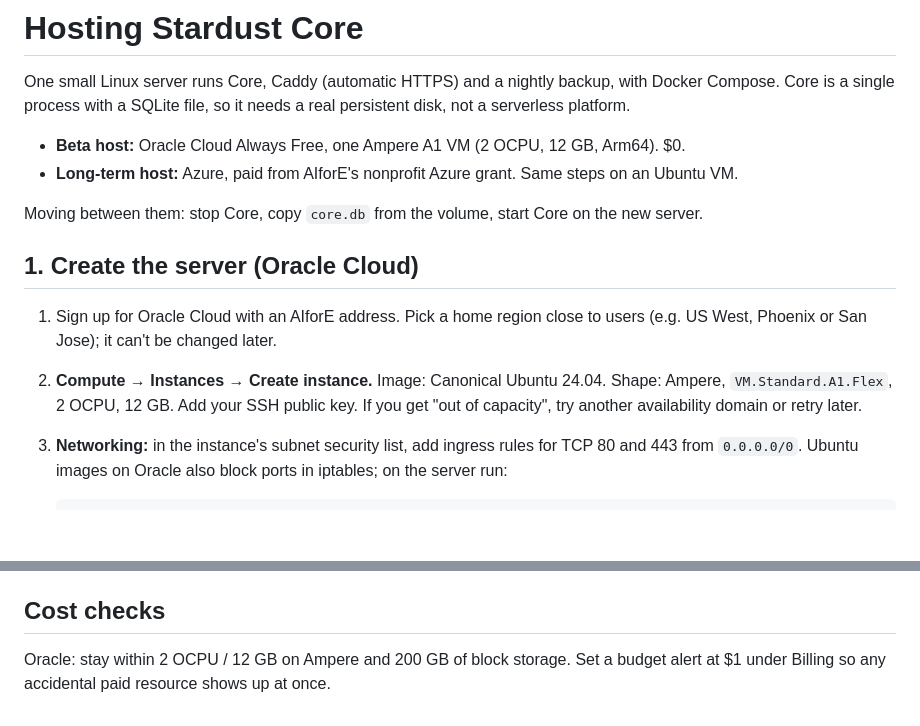
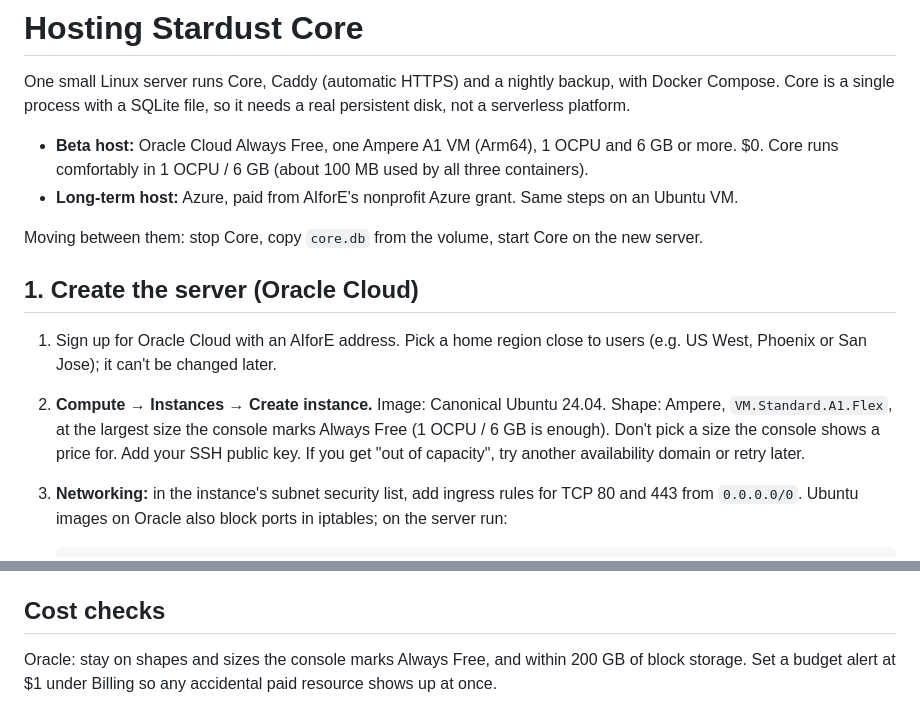
Before and after one commit to AIforEcology/stardust, a Markdown page: deploy/README.md, 2 parts joined by grey strips. GitHub-like rendering; blank space fills up the shorter version.

Commit message:
Deploy README: size the Oracle VM to what Always Free offers (1 OCPU / 6 GB is enough)
Co-Authored-By: Claude Opus 5.5 <noreply@anthropic.com>

````diff
--- a/deploy/README.md
+++ b/deploy/README.md
@@ -3,7 +3,7 @@
 One small Linux server runs Core, Caddy (automatic HTTPS) and a nightly backup, with Docker Compose.
 Core is a single process with a SQLite file, so it needs a real persistent disk, not a serverless platform.
 
-- **Beta host:** Oracle Cloud Always Free, one Ampere A1 VM (2 OCPU, 12 GB, Arm64). $0.
+- **Beta host:** Oracle Cloud Always Free, one Ampere A1 VM (Arm64), 1 OCPU and 6 GB or more. $0. Core runs comfortably in 1 OCPU / 6 GB (about 100 MB used by all three containers).
 - **Long-term host:** Azure, paid from AIforE's nonprofit Azure grant. Same steps on an Ubuntu VM.
 
 Moving between them: stop Core, copy `core.db` from the volume, start Core on the new server.
@@ -11,7 +11,7 @@ Moving between them: stop Core, copy `core.db` from the volume, start Core on th
 ## 1. Create the server (Oracle Cloud)
 
 1. Sign up for Oracle Cloud with an AIforE address. Pick a home region close to users (e.g. US West, Phoenix or San Jose); it can't be changed later.
-2. **Compute → Instances → Create instance.** Image: Canonical Ubuntu 24.04. Shape: Ampere, `VM.Standard.A1.Flex`, 2 OCPU, 12 GB. Add your SSH public key. If you get "out of capacity", try another availability domain or retry later.
+2. **Compute → Instances → Create instance.** Image: Canonical Ubuntu 24.04. Shape: Ampere, `VM.Standard.A1.Flex`, at the largest size the console marks Always Free (1 OCPU / 6 GB is enough). Don't pick a size the console shows a price for. Add your SSH public key. If you get "out of capacity", try another availability domain or retry later.
 3. **Networking:** in the instance's subnet security list, add ingress rules for TCP 80 and 443 from `0.0.0.0/0`. Ubuntu images on Oracle also block ports in iptables; on the server run:
 
    ```bash
@@ -84,4 +84,4 @@ The `backup` service writes `deploy/backups/core-YYYYMMDD.db` nightly and keeps
 
 ## Cost checks
 
-Oracle: stay within 2 OCPU / 12 GB on Ampere and 200 GB of block storage. Set a budget alert at $1 under Billing so any accidental paid resource shows up at once.
+Oracle: stay on shapes and sizes the console marks Always Free, and within 200 GB of block storage. Set a budget alert at $1 under Billing so any accidental paid resource shows up at once.
````
